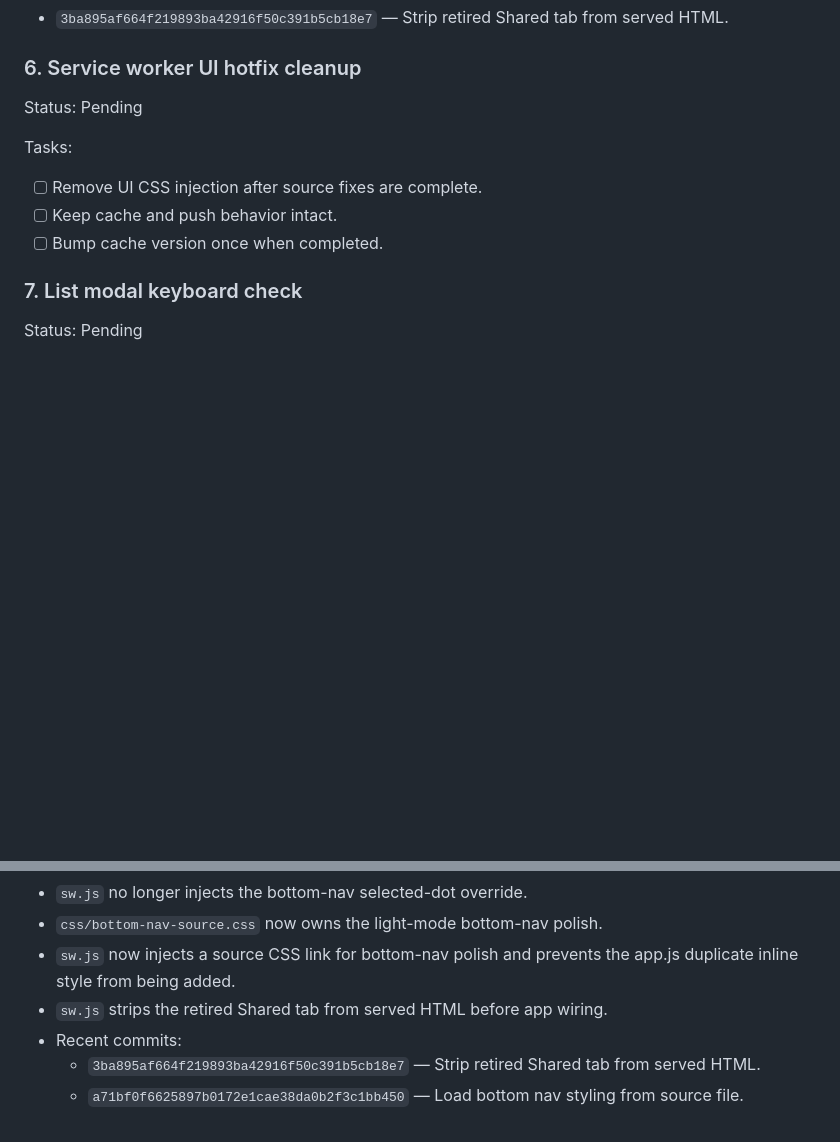
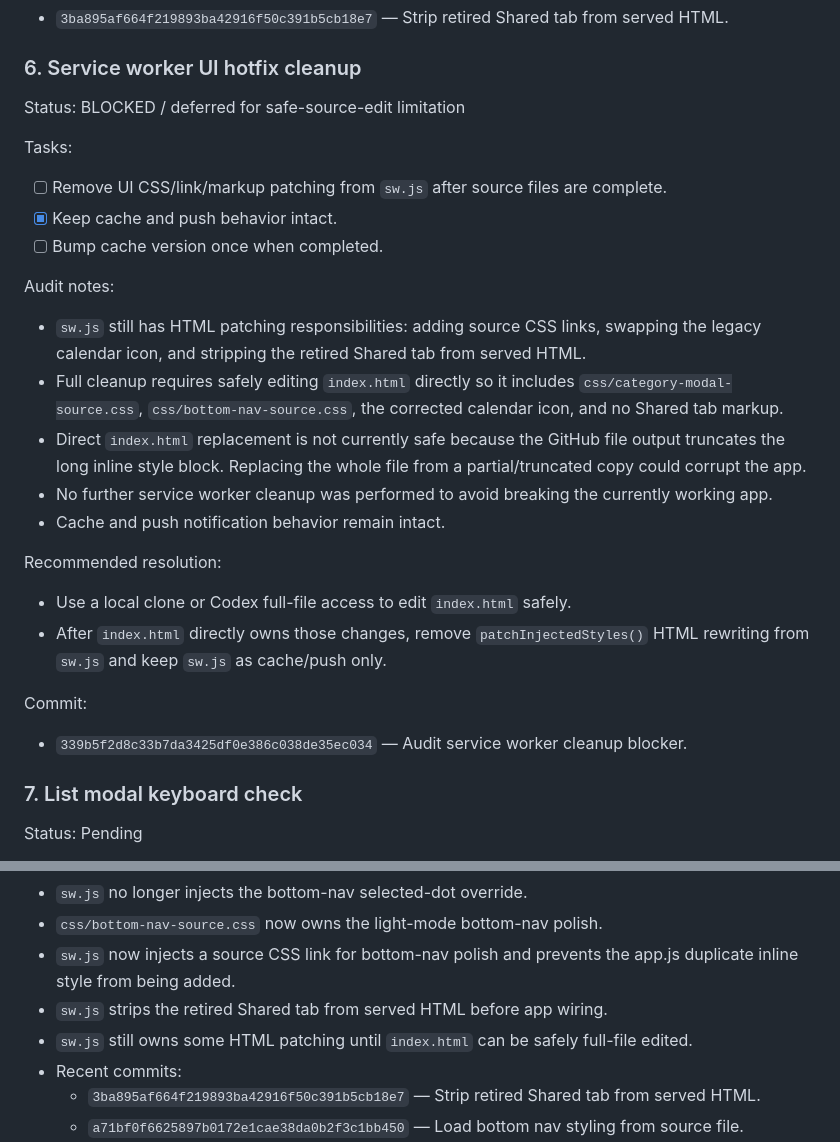
Before and after one commit to davidfontenelle80-cloud/note-clip, a Markdown page: TEMPORARY_TRACKER.md, 2 parts joined by grey strips. Drawn GitHub-style; blank space fills up the shorter version.

Commit message:
Audit service worker cleanup blocker

```diff
--- a/TEMPORARY_TRACKER.md
+++ b/TEMPORARY_TRACKER.md
@@ -130,12 +130,26 @@ Commit:
 - `3ba895af664f219893ba42916f50c391b5cb18e7` — Strip retired Shared tab from served HTML.
 
 ### 6. Service worker UI hotfix cleanup
-Status: Pending
+Status: BLOCKED / deferred for safe-source-edit limitation
 
 Tasks:
-- [ ] Remove UI CSS injection after source fixes are complete.
-- [ ] Keep cache and push behavior intact.
+- [ ] Remove UI CSS/link/markup patching from `sw.js` after source files are complete.
+- [x] Keep cache and push behavior intact.
 - [ ] Bump cache version once when completed.
+
+Audit notes:
+- `sw.js` still has HTML patching responsibilities: adding source CSS links, swapping the legacy calendar icon, and stripping the retired Shared tab from served HTML.
+- Full cleanup requires safely editing `index.html` directly so it includes `css/category-modal-source.css`, `css/bottom-nav-source.css`, the corrected calendar icon, and no Shared tab markup.
+- Direct `index.html` replacement is not currently safe because the GitHub file output truncates the long inline style block. Replacing the whole file from a partial/truncated copy could corrupt the app.
+- No further service worker cleanup was performed to avoid breaking the currently working app.
+- Cache and push notification behavior remain intact.
+
+Recommended resolution:
+- Use a local clone or Codex full-file access to edit `index.html` safely.
+- After `index.html` directly owns those changes, remove `patchInjectedStyles()` HTML rewriting from `sw.js` and keep `sw.js` as cache/push only.
+
+Commit:
+- `339b5f2d8c33b7da3425df0e386c038de35ec034` — Audit service worker cleanup blocker.
 
 ### 7. List modal keyboard check
 Status: Pending
@@ -152,6 +166,7 @@ Tasks:
 - `css/bottom-nav-source.css` now owns the light-mode bottom-nav polish.
 - `sw.js` now injects a source CSS link for bottom-nav polish and prevents the app.js duplicate inline style from being added.
 - `sw.js` strips the retired Shared tab from served HTML before app wiring.
+- `sw.js` still owns some HTML patching until `index.html` can be safely full-file edited.
 - Recent commits:
   - `3ba895af664f219893ba42916f50c391b5cb18e7` — Strip retired Shared tab from served HTML.
   - `a71bf0f6625897b0172e1cae38da0b2f3c1bb450` — Load bottom nav styling from source file.
```
